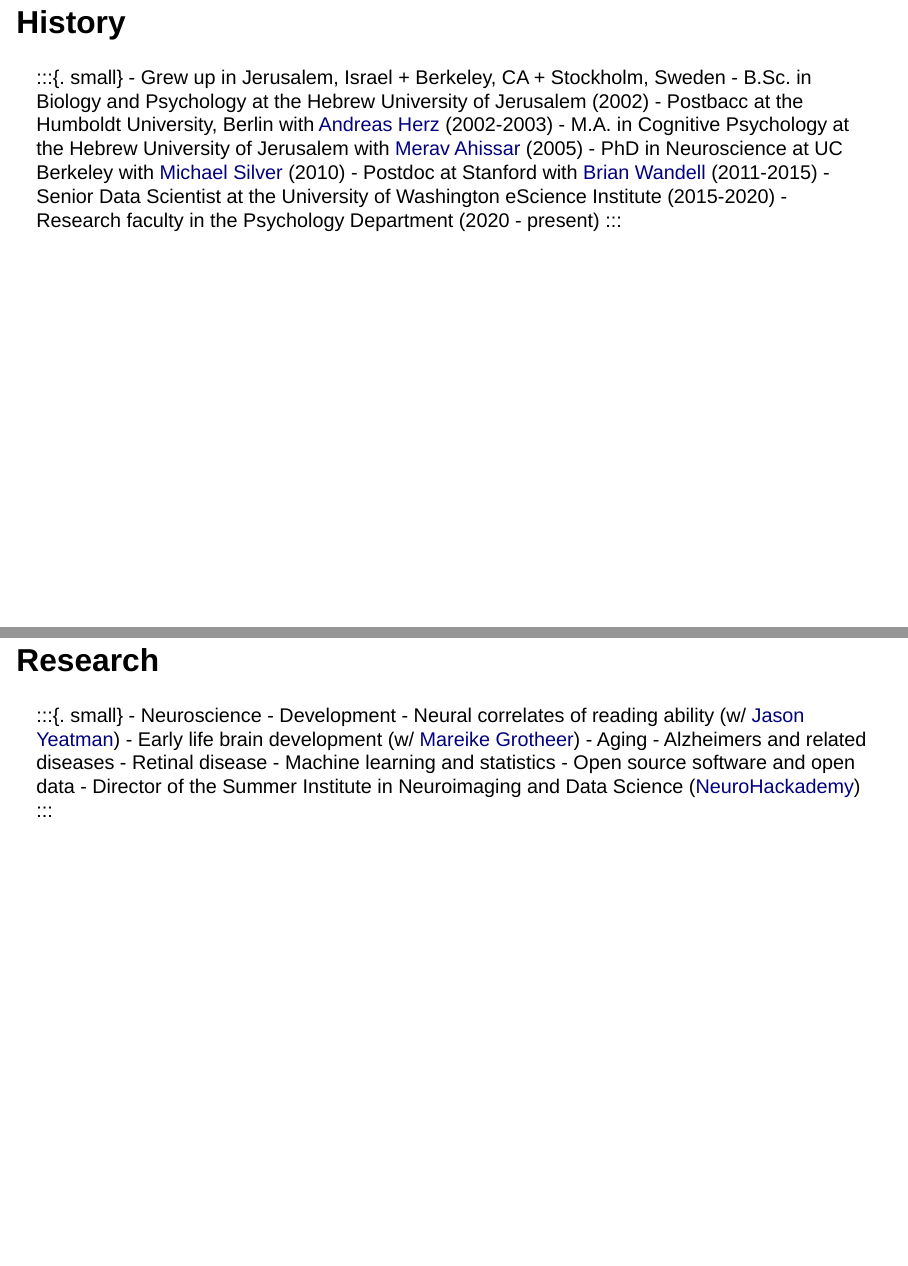
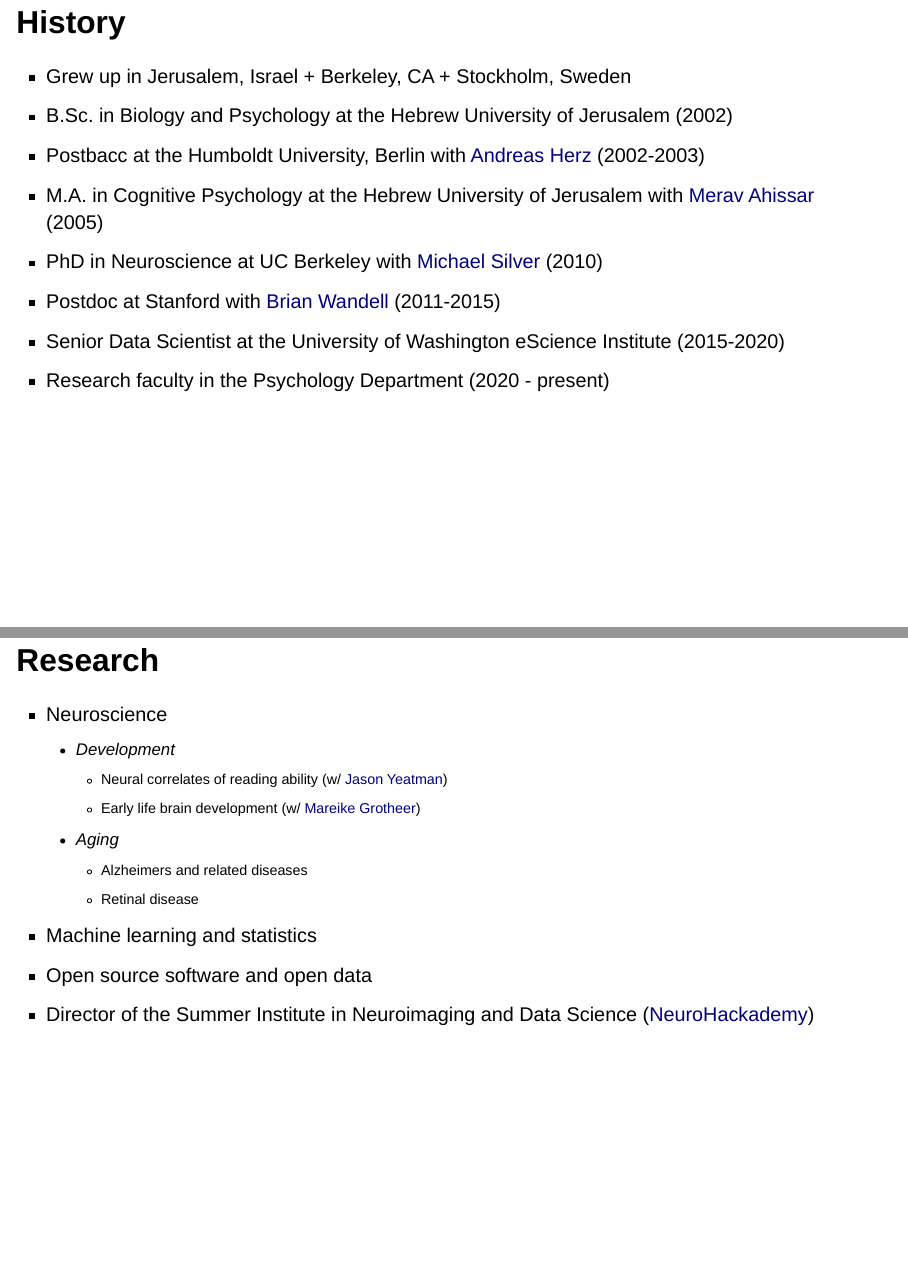
Before and after one commit to arokem/slides, a Quarto document (slides/arokem.qmd): pages 3 and 4 of 5, joined at a grey line. Rendered offline with R 4.5, knitr and Pandoc in place of Quarto, with nearby package versions; drawn as Slidy slides in place of the format the file asks for.

Commit message:
Still need to figure out how to make the text smaller.

```diff
--- a/slides/arokem.qmd
+++ b/slides/arokem.qmd
@@ -24,7 +24,7 @@
 - PI of the [Neuroinformatics R&D group](https://neuroinformatics.uw.edu) in the Psychology Department
 
 # History
-:::{. small}
+
 - Grew up in Jerusalem, Israel + Berkeley, CA + Stockholm, Sweden
 - B.Sc. in Biology and Psychology at the Hebrew University of Jerusalem (2002)
 - Postbacc at the Humboldt University, Berlin with [Andreas Herz](https://www.neuro.bio.lmu.de/members/comp_neuro_herz/herz_a/index.html) (2002-2003)
@@ -33,11 +33,9 @@
 - Postdoc at Stanford with [Brian Wandell](https://vistalab.stanford.edu/people/brian-wandell) (2011-2015)
 - Senior Data Scientist at the University of Washington eScience Institute (2015-2020)
 - Research faculty in the Psychology Department (2020 - present)
-:::
 
 # Research
 
-:::{. small}
 - Neuroscience
   - Development
     - Neural correlates of reading ability (w/ [Jason Yeatman](https://ed.stanford.edu/faculty/jyeatman))
```
Also changed, not shown: slides/arokem.qmd (1 more changed lines).
